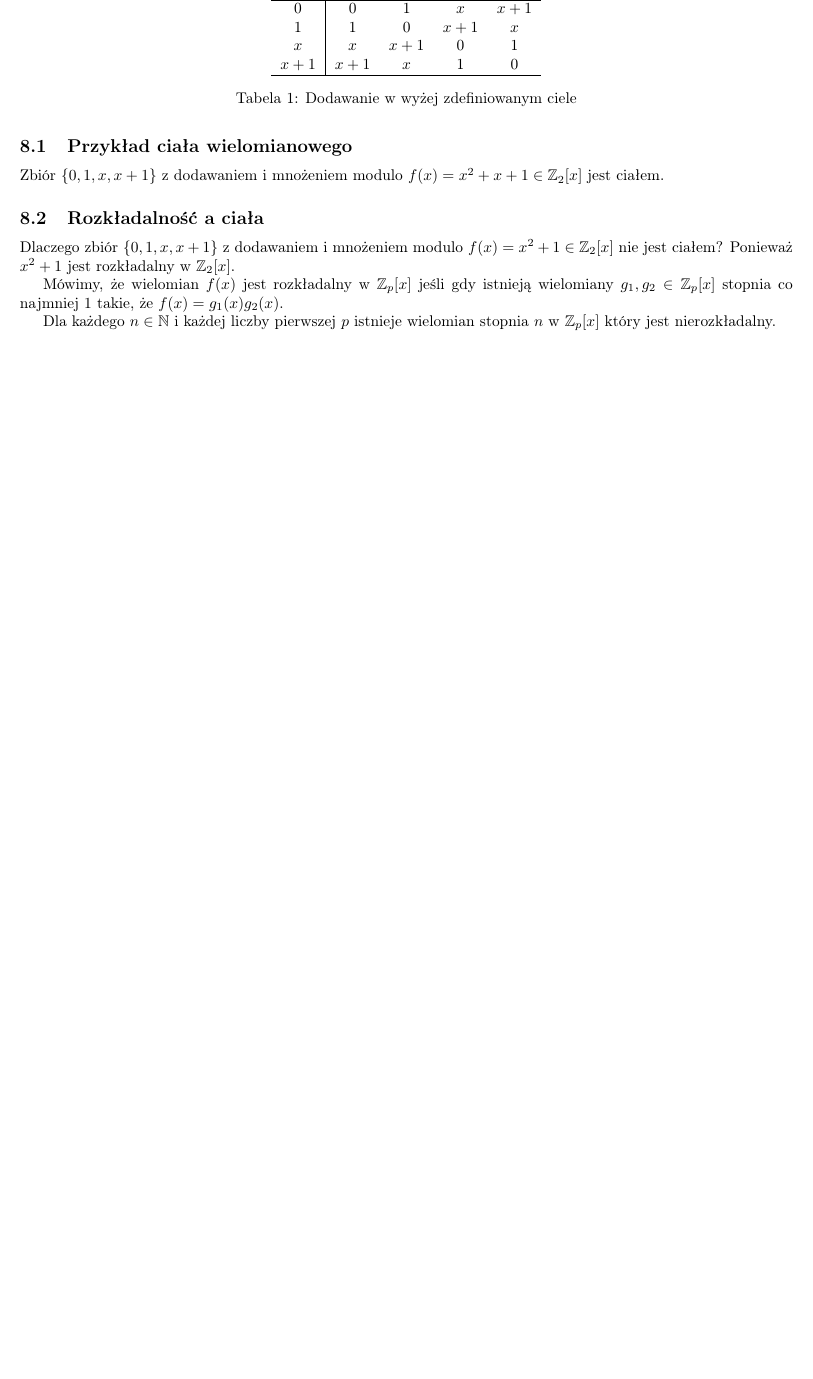
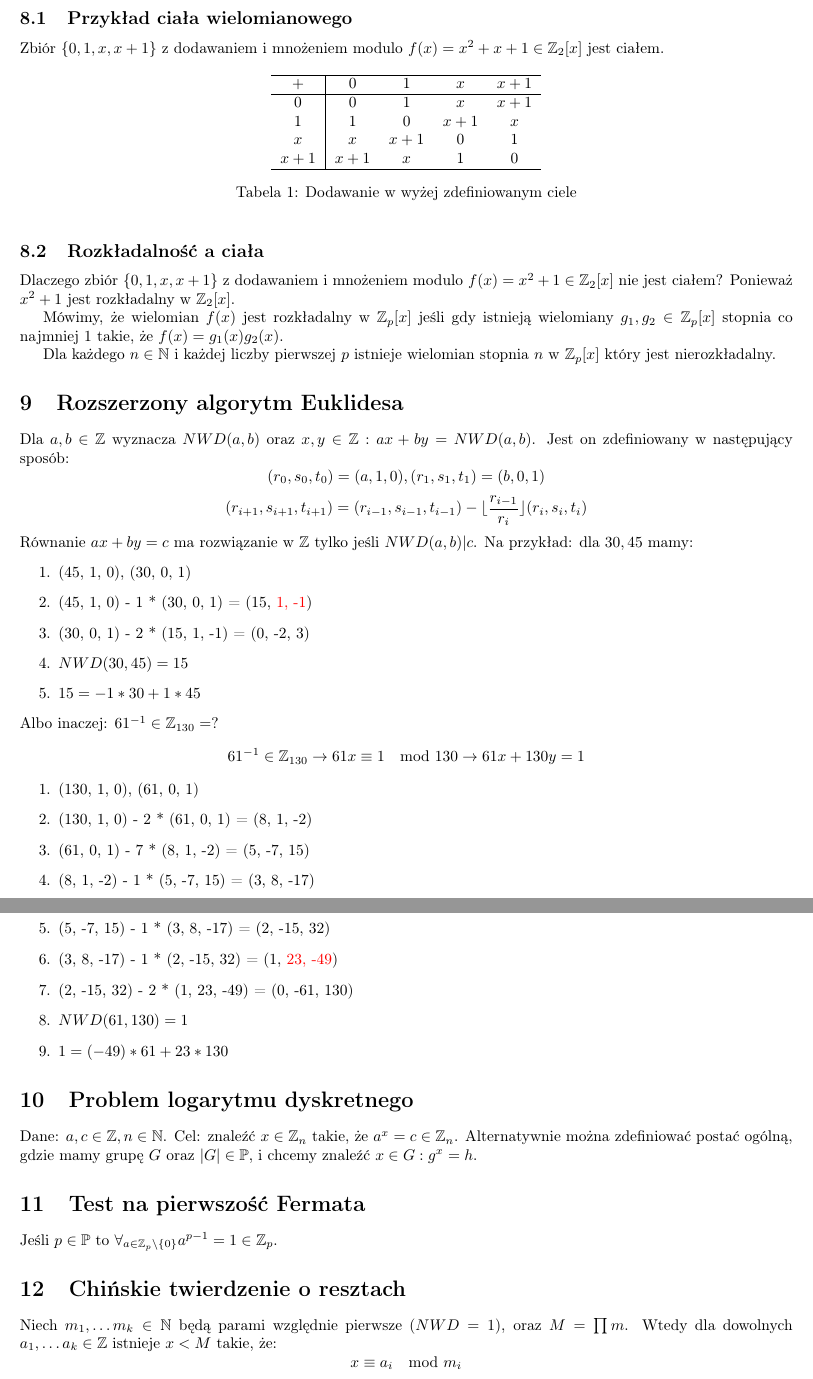
Before and after one commit to TCA166/notes, a LaTeX document (eatl/eatl.tex): part of page 4 of 4 before the commit and two parts of pages 4 and 5 of 5 after it, the two joined at a grey line, cut so that both start at the same text, the shorter picture padded with empty space. Compiled offline with pdfLaTeX.

Commit message:
Euklides and stuff She eu on my klides till I NWD

```diff
--- a/eatl/eatl.tex
+++ b/eatl/eatl.tex
@@ -243,4 +243,63 @@ $f(x) = g_1(x)g_2(x)$.
 Dla każdego $n \in \mathbb{N}$ i każdej liczby pierwszej $p$ istnieje wielomian
 stopnia $n$ w $\mathbb{Z}_p[x]$ który jest nierozkładalny.
 
+\section{Rozszerzony algorytm Euklidesa}
+
+Dla $a, b \in \mathbb{Z}$ wyznacza $NWD(a, b)$ oraz $x, y \in
+\mathbb{Z} : ax + by = NWD(a, b)$. Jest on zdefiniowany w następujący sposób:
+$$
+(r_0, s_0, t_0) = (a, 1, 0), (r_1, s_1, t_1) = (b, 0, 1)
+$$
+$$
+(r_{i + 1}, s_{i + 1}, t_{i + 1}) = (r_{i - 1}, s_{i - 1}, t_{i - 1}) - \lfloor
+\frac{r_{i - 1}}{r_i} \rfloor (r_i, s_i, t_i)
+$$
+Równanie $ax + by = c$ ma rozwiązanie w $\mathbb{Z}$ tylko jeśli
+$NWD(a, b) | c$.
+Na przykład: dla $30, 45$ mamy:
+\begin{enumerate}
+  \item (45, 1, 0), (30, 0, 1)
+  \item (45, 1, 0) - 1 * (30, 0, 1) = (15, \textcolor{red}{1, -1})
+  \item (30, 0, 1) - 2 * (15, 1, -1) = (0, -2, 3)
+  \item $NWD(30, 45) = 15$
+  \item $15 = -1 * 30 + 1 * 45$
+\end{enumerate}
+Albo inaczej: $61^{-1} \in \mathbb{Z}_{130} = ?$
+$$
+61^{-1} \in \mathbb{Z}_{130} \rightarrow 61x \equiv 1 \mod 130
+\rightarrow 61x + 130y = 1
+$$
+\begin{enumerate}
+  \item (130, 1, 0), (61, 0, 1)
+  \item (130, 1, 0) - 2 * (61, 0, 1) = (8, 1, -2)
+  \item (61, 0, 1) - 7 * (8, 1, -2) = (5, -7, 15)
+  \item (8, 1, -2) - 1 * (5, -7, 15) = (3, 8, -17)
+  \item (5, -7, 15) - 1 * (3, 8, -17) = (2, -15, 32)
+  \item (3, 8, -17) - 1 * (2, -15, 32) = (1, \textcolor{red}{23, -49})
+  \item (2, -15, 32) - 2 * (1, 23, -49) = (0, -61, 130)
+  \item $NWD(61, 130) = 1$
+  \item $1 = (-49) * 61 + 23 * 130$
+\end{enumerate}
+
+\section{Problem logarytmu dyskretnego}
+
+Dane: $a, c \in \mathbb{Z}, n \in \mathbb{N}$. Cel: znaleźć $x \in
+\mathbb{Z}_n$ takie, że $a^x = c \in \mathbb{Z}_n$. Alternatywnie można
+zdefiniować postać ogólną, gdzie mamy grupę $G$ oraz $|G| \in \mathbb{P}$,
+i chcemy znaleźć $x \in G : g^x = h$.
+
+\section{Test na pierwszość Fermata}
+
+Jeśli $p \in \mathbb{P}$ to $\forall_{a \in \mathbb{Z}_p \setminus
+\{0\}} a^{p - 1} = 1 \in \mathbb{Z}_p$.
+
+\section{Chińskie twierdzenie o resztach}
+
+Niech $m_1, \dots m_k \in \mathbb{N}$ będą parami względnie pierwsze
+($NWD = 1$), oraz $M = \prod m$. Wtedy dla dowolnych $a_1, \dots a_k
+\in \mathbb{Z}$ istnieje $x < M$ takie, że:
+$$
+x \equiv a_i \mod m_i
+$$
+
 \end{document}
```
Also changed, not shown: eatl/eatl.pdf.
